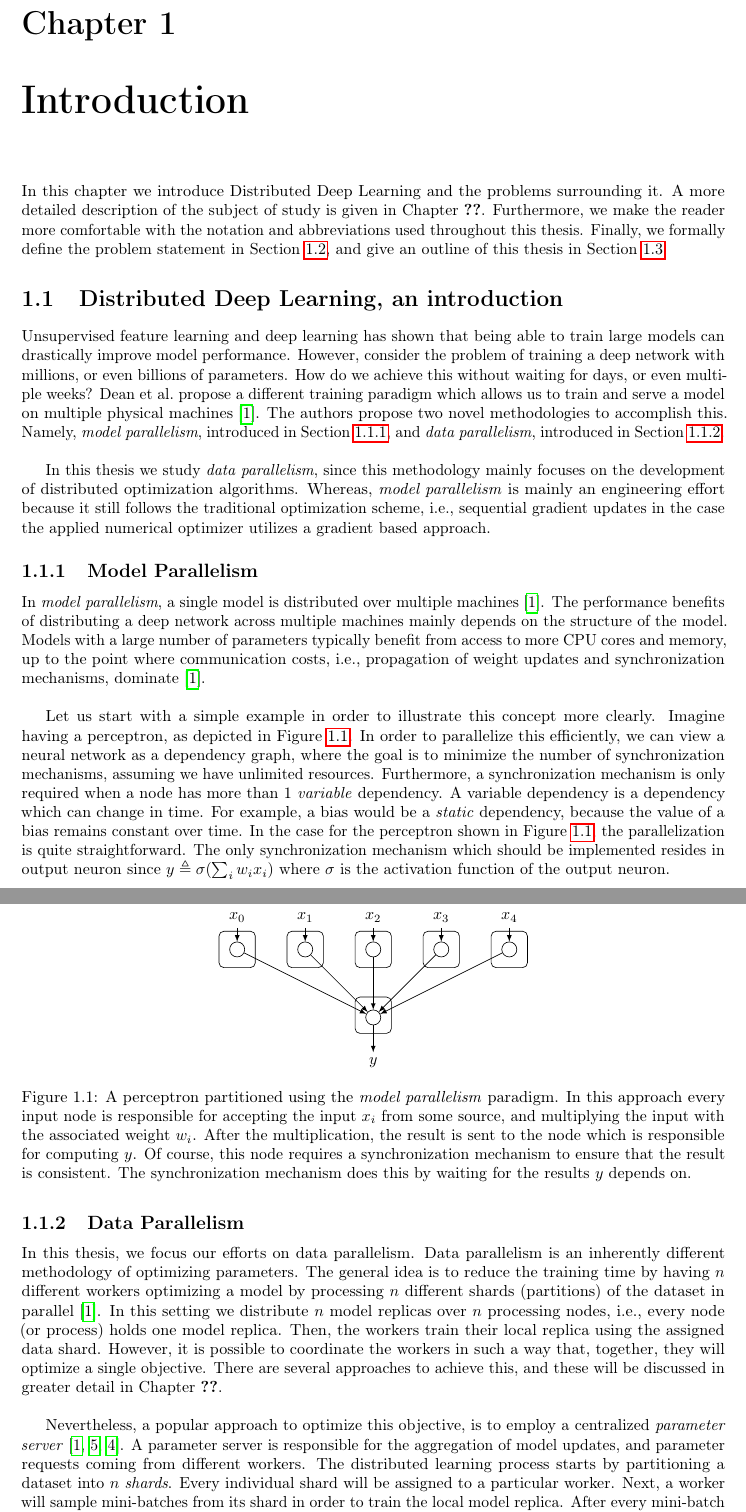
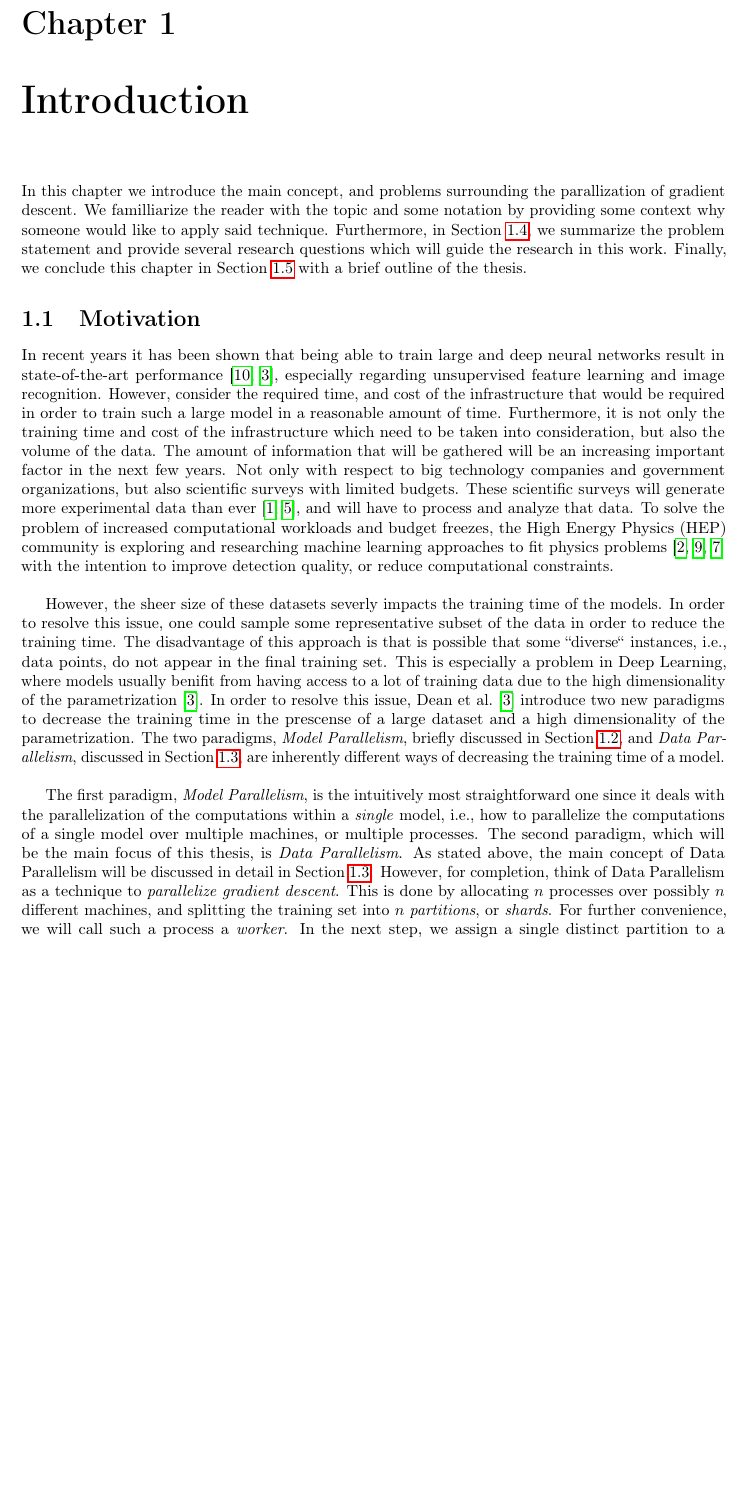
Before and after one commit to JoeriHermans/master-thesis, a LaTeX thesis (thesis/thesis.tex, which reads thesis/body/chapter_introduction.tex): two parts of pages 7 and 8 of 17 before the commit and part of page 7 of 16 after it, the two joined at a grey line, cut so that both start at the same text, the shorter picture padded with empty space. Compiled offline with pdfLaTeX.

Commit message:
Add motivation

```diff
--- a/thesis/body/chapter_introduction.tex
+++ b/thesis/body/chapter_introduction.tex
@@ -10,83 +10,24 @@
 \chapter{Introduction}
 \label{chapter:introduction}
 
-In this chapter we introduce Distributed Deep Learning and the problems surrounding it. A more detailed description of the subject of study is given in Chapter~\ref{chapter:distributed_deep_learning}. Furthermore, we make the reader more comfortable with the notation and abbreviations used throughout this thesis. Finally, we formally define the problem statement in Section~\ref{sec:problem_statement}, and give an outline of this thesis in Section~\ref{sec:thesis_outline}.
+In this chapter we introduce the main concept, and problems surrounding the parallization of gradient descent. We familliarize the reader with the topic and some notation by providing some context why someone would like to apply said technique. Furthermore, in Section~\ref{sec:problem_statement}, we summarize the problem statement and provide several research questions which will guide the research in this work. Finally, we conclude this chapter in Section~\ref{sec:thesis_outline} with a brief outline of the thesis.
 
-\section[Distributed Deep Learning]{Distributed Deep Learning, an introduction}
-\label{sec:intro_distributed_deep_learning}
+\section{Motivation}
+\label{sec:motivation}
 
-Unsupervised feature learning and deep learning has shown that being able to train large models can drastically improve model performance. However, consider the problem of training a deep network with millions, or even billions of parameters. How do we achieve this without waiting for days, or even multiple weeks? Dean et al.~propose a different training paradigm which allows us to train and serve a model on multiple physical machines~\cite{dean2012large}. The authors propose two novel methodologies to accomplish this. Namely, \emph{model parallelism}, introduced in Section~\ref{sec:intro_model_parallelism}, and \emph{data parallelism}, introduced in Section~\ref{sec:intro_data_parallelism}.\\
+In recent years it has been shown that being able to train large and deep neural networks result in state-of-the-art performance~\cite{wu2016google, dean2012large}, especially regarding unsupervised feature learning and image recognition. However, consider the required time, and cost of the infrastructure that would be required in order to train such a large model in a reasonable amount of time. Furthermore, it is not only the training time and cost of the infrastructure which need to be taken into consideration, but also the volume of the data. The amount of information that will be gathered will be an increasing important factor in the next few years. Not only with respect to big technology companies and government organizations, but also scientific surveys with limited budgets. These scientific surveys will generate more experimental data than ever~\cite{hllhcdesignreport, ivezic2008lsst}, and will have to process and analyze that data. To solve the problem of increased computational workloads and budget freezes, the High Energy Physics (HEP) community is exploring and researching machine learning approaches to fit physics problems~\cite{bian2016recent, de2017learning, louppe2016learning} with the intention to improve detection quality, or reduce computational constraints.\\
 
-In this thesis we study \emph{data parallelism}, since this methodology mainly focuses on the development of distributed optimization algorithms. Whereas, \emph{model parallelism} is mainly an engineering effort because it still follows the traditional optimization scheme, i.e., sequential gradient updates in the case the applied numerical optimizer utilizes a gradient based approach.
+However, the sheer size of these datasets severly impacts the training time of the models. In order to resolve this issue, one could sample some representative subset of the data in order to reduce the training time. The disadvantage of this approach is that is possible that some ``diverse`` instances, i.e., data points, do not appear in the final training set. This is especially a problem in Deep Learning, where models usually benifit from having access to a lot of training data due to the high dimensionality of the parametrization~\cite{dean2012large}. In order to resolve this issue, Dean et al.~\cite{dean2012large} introduce two new paradigms to decrease the training time in the prescense of a large dataset and a high dimensionality of the parametrization. The two paradigms, \emph{Model Parallelism}, briefly discussed in Section~\ref{sec:intro_model_parallelism}, and \emph{Data Parallelism}, discussed in Section~\ref{sec:intro_data_parallelism}, are inherently different ways of decreasing the training time of a model.\\
 
-\subsection{Model Parallelism}
+The first paradigm, \emph{Model Parallelism}, is the intuitively most straightforward one since it deals with the parallelization of the computations within a \emph{single} model, i.e., how to parallelize the computations of a single model over multiple machines, or multiple processes. The second paradigm, which will be the main focus of this thesis, is \emph{Data Parallelism}. As stated above, the main concept of Data Parallelism will be discussed in detail in Section~\ref{sec:intro_data_parallelism}. However, for completion, think of Data Parallelism as a technique to \emph{parallelize gradient descent}. This is done by allocating $n$ processes over possibly $n$ different machines, and splitting the training set into $n$ \emph{partitions}, or \emph{shards}. For further convenience, we will call such a process a \emph{worker}. In the next step, we assign a single distinct partition to a worker. Meaning, the worker will not be able to fetch training data from other partitions since those have been assigned to different workers. The goal of these workers is to work together, and optimize the parameters of a central model. A lot of different distributed optimization schemes have been suggested in recent years~\cite{zhang2015deep, dean2012large, hadjis2016omnivore, ??}. Most of the recent contributions try to push the limits of (asynchronous) Data Parallelism by simply \emph{annealing} the gradients with respect to some hyperparameter without giving a sound theoretical argument why the annealing should happen in the first place.\\
+
+Recently, new theoretical work supported by experimental evidence was introduced by Mitliagkas et al.~\cite{implicitmomentum}. We will discuss this work in detail, and provide some supporting experimental evidence in Section~\ref{sec:implicit_momentum}.
+
+\section{Model Parallelism}
 \label{sec:intro_model_parallelism}
 
-In \emph{model parallelism}, a single model is distributed over multiple machines~\cite{dean2012large}. The performance benefits of distributing a deep network across multiple machines mainly depends on the structure of the model. Models with a large number of parameters typically benefit from access to more CPU cores and memory, up to the point where communication costs, i.e., propagation of weight updates and synchronization mechanisms, dominate~\cite{dean2012large}.\\
-
-Let us start with a simple example in order to illustrate this concept more clearly. Imagine having a perceptron, as depicted in Figure~\ref{fig:introduction_model_parallelism_perceptron}. In order to parallelize this efficiently, we can view a neural network as a dependency graph, where the goal is to minimize the number of synchronization mechanisms, assuming we have unlimited resources. Furthermore, a synchronization mechanism is only required when a node has more than 1 \emph{variable} dependency. A variable dependency is a dependency which can change in time. For example, a bias would be a \emph{static} dependency, because the value of a bias remains constant over time. In the case for the perceptron shown in Figure~\ref{fig:introduction_model_parallelism_perceptron}, the parallelization is quite straightforward. The only synchronization mechanism which should be implemented resides in output neuron since $y \triangleq \sigma(\sum_i w_ix_i$) where $\sigma$ is the activation function of the output neuron.
-
-\begin{figure}[H]
-  \centering
-  \begin{tikzpicture}
-
-    % Draw inputs.
-    \node (i_0) at (-3, 0.7) {$x_0$};
-    \node (i_1) at (-1.5, 0.7) {$x_1$};
-    \node (i_2) at (0, 0.7) {$x_2$};
-    \node (i_3) at (1.5, 0.7) {$x_3$};
-    \node (i_4) at (3, 0.7) {$x_4$};
-
-
-    % Draw the input neurons.
-    \node[circle, minimum size=0.2cm, thin, draw=black] (1) at (-3,0) {};
-    \node[circle, minimum size=0.2cm, thin, draw=black] (2) at (-1.5,0) {};
-    \node[circle, minimum size=0.2cm, thin, draw=black] (3) at (0,0) {};
-    \node[circle, minimum size=0.2cm, thin, draw=black] (4) at (1.5,0) {};
-    \node[circle, minimum size=0.2cm, thin, draw=black] (5) at (3,0) {};
-
-    % Draw the output neuron.
-    \node[circle, minimum size=0.2cm, thin, draw=black] (6) at (0, -1.5) {};
-
-    % Draw output.
-    \node (y) at (0, -2.5) {$y$};
-
-    % Draw the lines.
-    % X -> Input.
-    \draw[->] (i_0) -- (1);
-    \draw[->] (i_1) -- (2);
-    \draw[->] (i_2) -- (3);
-    \draw[->] (i_3) -- (4);
-    \draw[->] (i_4) -- (5);
-    % Input -> Output.
-    \draw[->] (1) -- (6);
-    \draw[->] (2) -- (6);
-    \draw[->] (3) -- (6);
-    \draw[->] (4) -- (6);
-    \draw[->] (5) -- (6);
-    % Output.
-    \draw[->] (6) -- (y);
-
-    % Draw the nodes.
-    \draw[rounded corners=3pt] (-3.4,0.4) rectangle ++(0.8,-0.8);
-    \draw[rounded corners=3pt] (-1.9,0.4) rectangle ++(0.8,-0.8);
-    \draw[rounded corners=3pt] (-0.4,0.4) rectangle ++(0.8,-0.8);
-    \draw[rounded corners=3pt] (1.1,0.4) rectangle ++(0.8,-0.8);
-    \draw[rounded corners=3pt] (2.6,0.4) rectangle ++(0.8,-0.8);
-    \draw[rounded corners=3pt] (-0.4,-1.05) rectangle ++(0.8,-0.8);
-  \end{tikzpicture}
-  \caption{A perceptron partitioned using the \emph{model parallelism} paradigm. In this approach every input node is responsible for accepting the input $x_i$ from some source, and multiplying the input with the associated weight $w_i$. After the multiplication, the result is sent to the node which is responsible for computing $y$. Of course, this node requires a synchronization mechanism to ensure that the result is consistent. The synchronization mechanism does this by waiting for the results $y$ depends on.}
-  \label{fig:introduction_model_parallelism_perceptron}
-\end{figure}
-
-\subsection{Data Parallelism}
+\section{Data Parallelism}
 \label{sec:intro_data_parallelism}
-
-In this thesis, we focus our efforts on data parallelism. Data parallelism is an inherently different methodology of optimizing parameters. The general idea is to reduce the training time by having $n$ different workers optimizing a model by processing $n$ different shards (partitions) of the dataset in parallel~\cite{dean2012large}. In this setting we distribute $n$ model replicas over $n$ processing nodes, i.e., every node (or process) holds one model replica. Then, the workers train their local replica using the assigned data shard. However, it is possible to coordinate the workers in such a way that, together, they will optimize a single objective. There are several approaches to achieve this, and these will be discussed in greater detail in Chapter~\ref{chapter:distributed_deep_learning}.\\
-
-Nevertheless, a popular approach to optimize this objective, is to employ a centralized \emph{parameter server}~\cite{dean2012large, zhang2015deep, recht2011hogwild}. A parameter server is responsible for the aggregation of model updates, and parameter requests coming from different workers. The distributed learning process starts by partitioning a dataset into $n$ \emph{shards}. Every individual shard will be assigned to a particular worker. Next, a worker will sample mini-batches from its shard in order to train the local model replica. After every mini-batch (or multiple mini-batches), the workers will communicate a variable with the parameter server. This variable is in most implementations the gradient $\nabla f_i(x)$. Finally, the parameter server will integrate this variable by applying a specific \textsc{update} procedure which knows how to handle this variable. This process repeats itself untill all workers have sampled all mini-batches from their shard. The above high level description is summarized in Figure~\ref{fig:introduction_data_parallelism_schematic}.\\
-
-
 
 \begin{figure}[H]
   \centering
```
Also changed, not shown: thesis/bibliography.bib (+39 -0 lines), thesis/body/chapter_accumulated_gradient_normalization.tex (+1 -1 lines), thesis/nomenclature.tex (+9 -1 lines), thesis/master_thesis_joeri_hermans.pdf, 1 other file.
